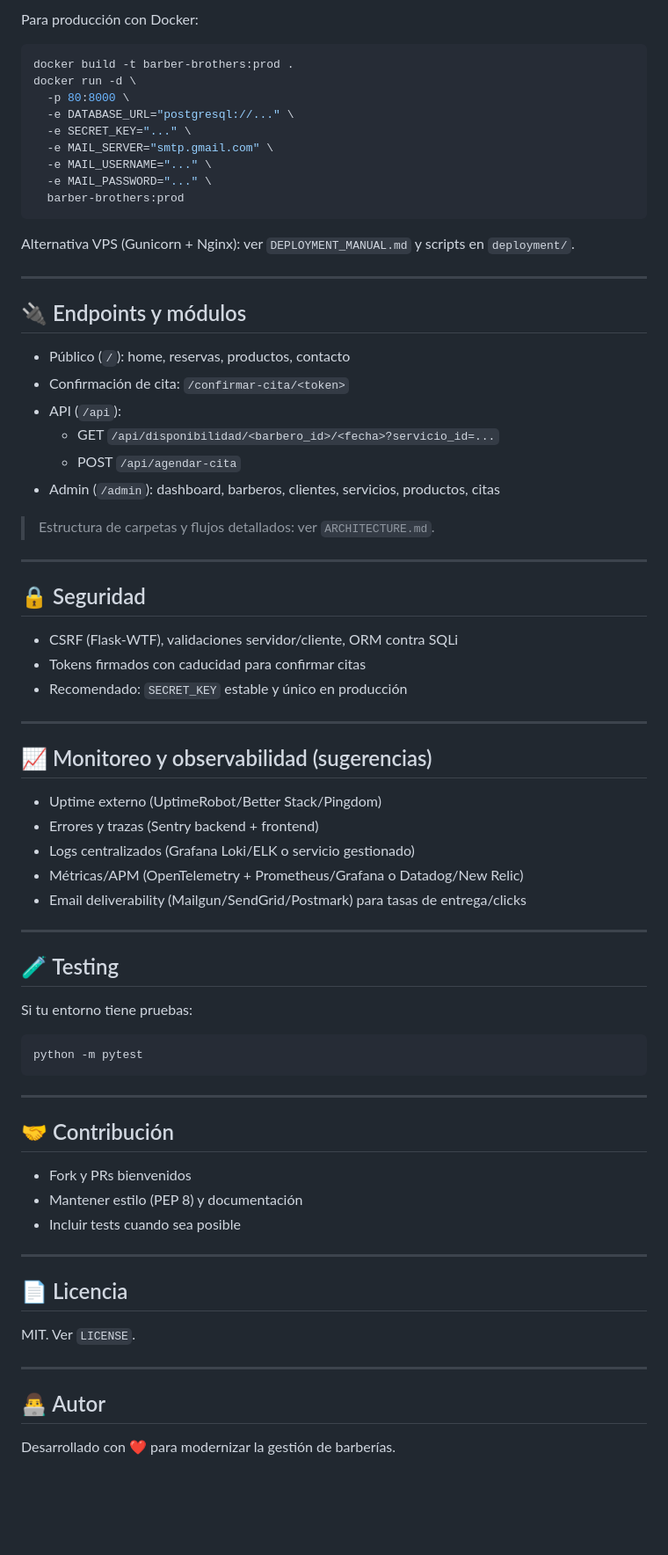
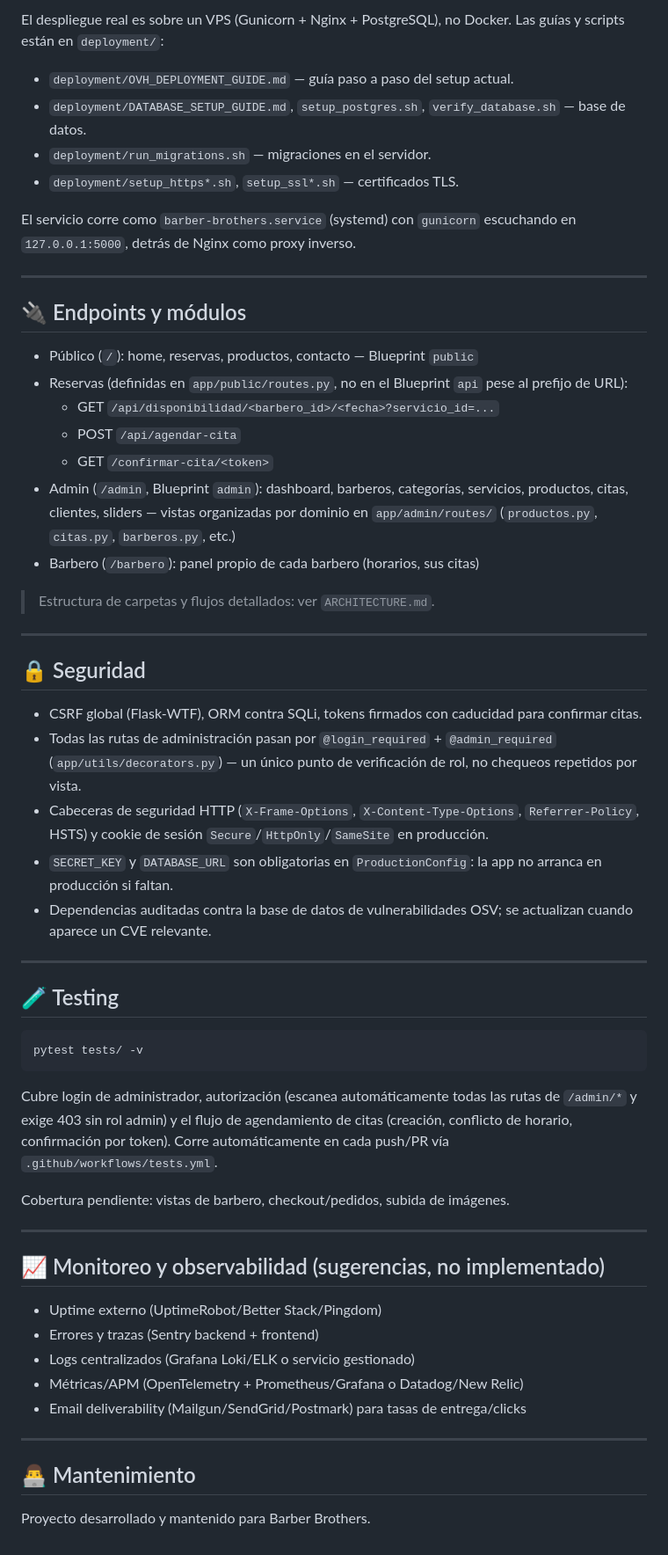
Before and after one commit to jrovz/Barber-Brothers, a Markdown page: README.md, the part around one of its changes. Shown at 88% size. Drawn GitHub-style; blank space fills up the shorter version.

Commit message:
fix: Update README with correct Flask and PostgreSQL versions, enhance installation instructions, and clarify deployment details

````diff
--- a/README.md
+++ b/README.md
@@ -84,41 +77,47 @@ docker-compose up --build
 
-Para producción con Docker:
-```bash
-docker build -t barber-brothers:prod .
-docker run -d \
-  -p 80:8000 \
-  -e DATABASE_URL="postgresql://..." \
-  -e SECRET_KEY="..." \
-  -e MAIL_SERVER="smtp.gmail.com" \
-  -e MAIL_USERNAME="..." \
-  -e MAIL_PASSWORD="..." \
-  barber-brothers:prod
-```
+El despliegue real es sobre un VPS (Gunicorn + Nginx + PostgreSQL), no Docker. Las guías y scripts están en `deployment/`:
+- `deployment/OVH_DEPLOYMENT_GUIDE.md` — guía paso a paso del setup actual.
+- `deployment/DATABASE_SETUP_GUIDE.md`, `setup_postgres.sh`, `verify_database.sh` — base de datos.
+- `deployment/run_migrations.sh` — migraciones en el servidor.
+- `deployment/setup_https*.sh`, `setup_ssl*.sh` — certificados TLS.
 
-Alternativa VPS (Gunicorn + Nginx): ver `DEPLOYMENT_MANUAL.md` y scripts en `deployment/`.
+El servicio corre como `barber-brothers.service` (systemd) con `gunicorn` escuchando en `127.0.0.1:5000`, detrás de Nginx como proxy inverso.
 
 ---
 
 ## 🔌 Endpoints y módulos
-- Público (`/`): home, reservas, productos, contacto
-- Confirmación de cita: `/confirmar-cita/<token>`
-- API (`/api`):
+- Público (`/`): home, reservas, productos, contacto — Blueprint `public`
+- Reservas (definidas en `app/public/routes.py`, no en el Blueprint `api` pese al prefijo de URL):
   - GET `/api/disponibilidad/<barbero_id>/<fecha>?servicio_id=...`
   - POST `/api/agendar-cita`
-- Admin (`/admin`): dashboard, barberos, clientes, servicios, productos, citas
+  - GET `/confirmar-cita/<token>`
+- Admin (`/admin`, Blueprint `admin`): dashboard, barberos, categorías, servicios, productos, citas, clientes, sliders — vistas organizadas por dominio en `app/admin/routes/` (`productos.py`, `citas.py`, `barberos.py`, etc.)
+- Barbero (`/barbero`): panel propio de cada barbero (horarios, sus citas)
 
 > Estructura de carpetas y flujos detallados: ver `ARCHITECTURE.md`.
 
 ---
 
 ## 🔒 Seguridad
-- CSRF (Flask-WTF), validaciones servidor/cliente, ORM contra SQLi
-- Tokens firmados con caducidad para confirmar citas
-- Recomendado: `SECRET_KEY` estable y único en producción
+- CSRF global (Flask-WTF), ORM contra SQLi, tokens firmados con caducidad para confirmar citas.
+- Todas las rutas de administración pasan por `@login_required` + `@admin_required` (`app/utils/decorators.py`) — un único punto de verificación de rol, no chequeos repetidos por vista.
+- Cabeceras de seguridad HTTP (`X-Frame-Options`, `X-Content-Type-Options`, `Referrer-Policy`, HSTS) y cookie de sesión `Secure`/`HttpOnly`/`SameSite` en producción.
+- `SECRET_KEY` y `DATABASE_URL` son obligatorias en `ProductionConfig`: la app no arranca en producción si faltan.
+- Dependencias auditadas contra la base de datos de vulnerabilidades OSV; se actualizan cuando aparece un CVE relevante.
 
 ---
 
-## 📈 Monitoreo y observabilidad (sugerencias)
+## 🧪 Testing
+```bash
+pytest tests/ -v
+```
+Cubre login de administrador, autorización (escanea automáticamente todas las rutas de `/admin/*` y exige 403 sin rol admin) y el flujo de agendamiento de citas (creación, conflicto de horario, confirmación por token). Corre automáticamente en cada push/PR vía `.github/workflows/tests.yml`.
+
+Cobertura pendiente: vistas de barbero, checkout/pedidos, subida de imágenes.
+
+---
+
+## 📈 Monitoreo y observabilidad (sugerencias, no implementado)
 - Uptime externo (UptimeRobot/Better Stack/Pingdom)
 - Errores y trazas (Sentry backend + frontend)
 - Logs centralizados (Grafana Loki/ELK o servicio gestionado)
@@ -127,25 +126,5 @@ Alternativa VPS (Gunicorn + Nginx): ver `DEPLOYMENT_MANUAL.md` y scripts en `dep
 
 ---
 
-## 🧪 Testing
-Si tu entorno tiene pruebas:
-```bash
-python -m pytest
-```
-
----
-
-## 🤝 Contribución
-- Fork y PRs bienvenidos
-- Mantener estilo (PEP 8) y documentación
-- Incluir tests cuando sea posible
-
----
-
-## 📄 Licencia
-MIT. Ver `LICENSE`.
-
----
-
-## 👨‍💻 Autor
-Desarrollado con ❤️ para modernizar la gestión de barberías.
+## 👨‍💻 Mantenimiento
+Proyecto desarrollado y mantenido para Barber Brothers.
````
Also changed, not shown: other parts of README.md (+22 -29 lines).
